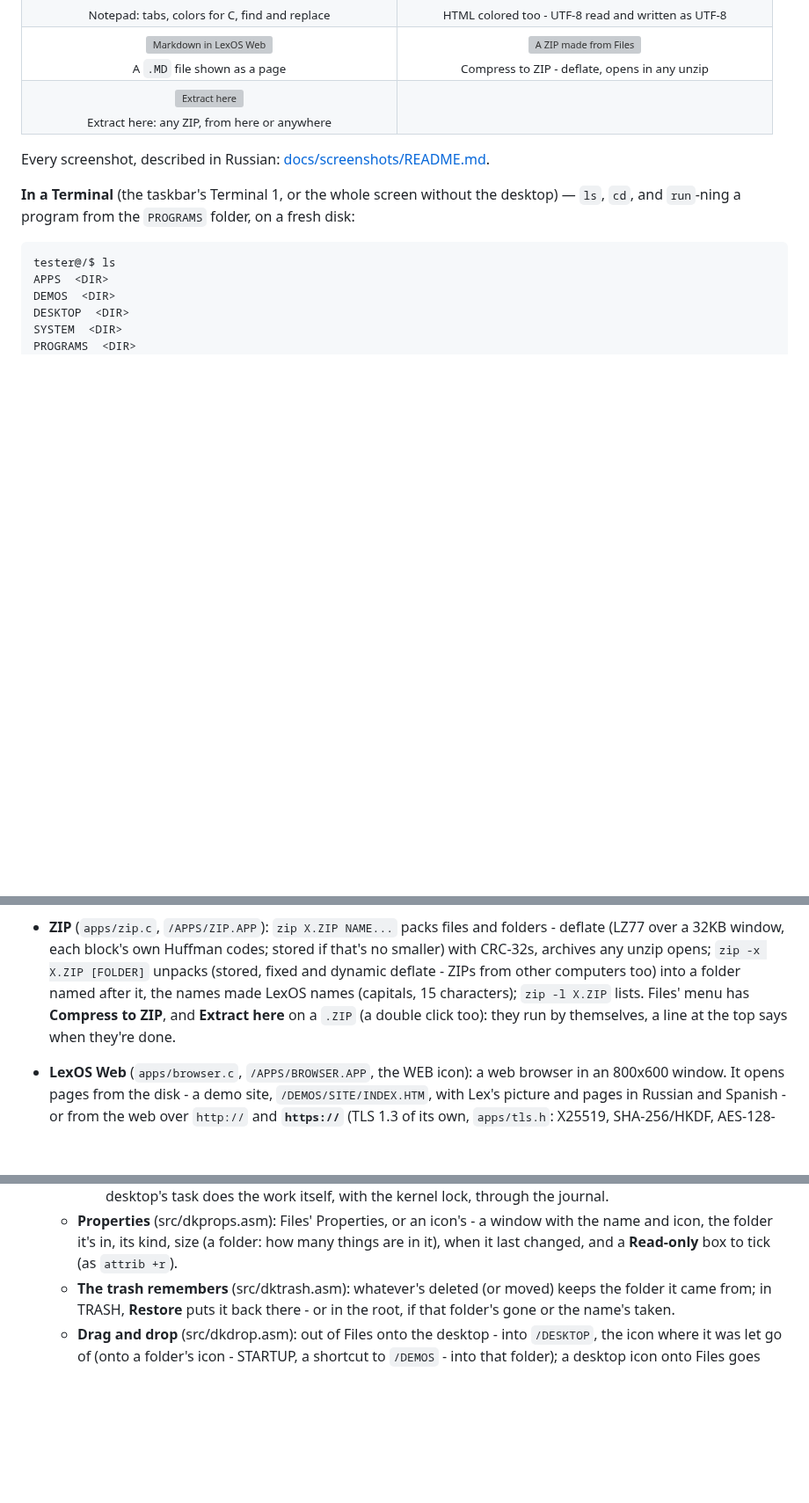
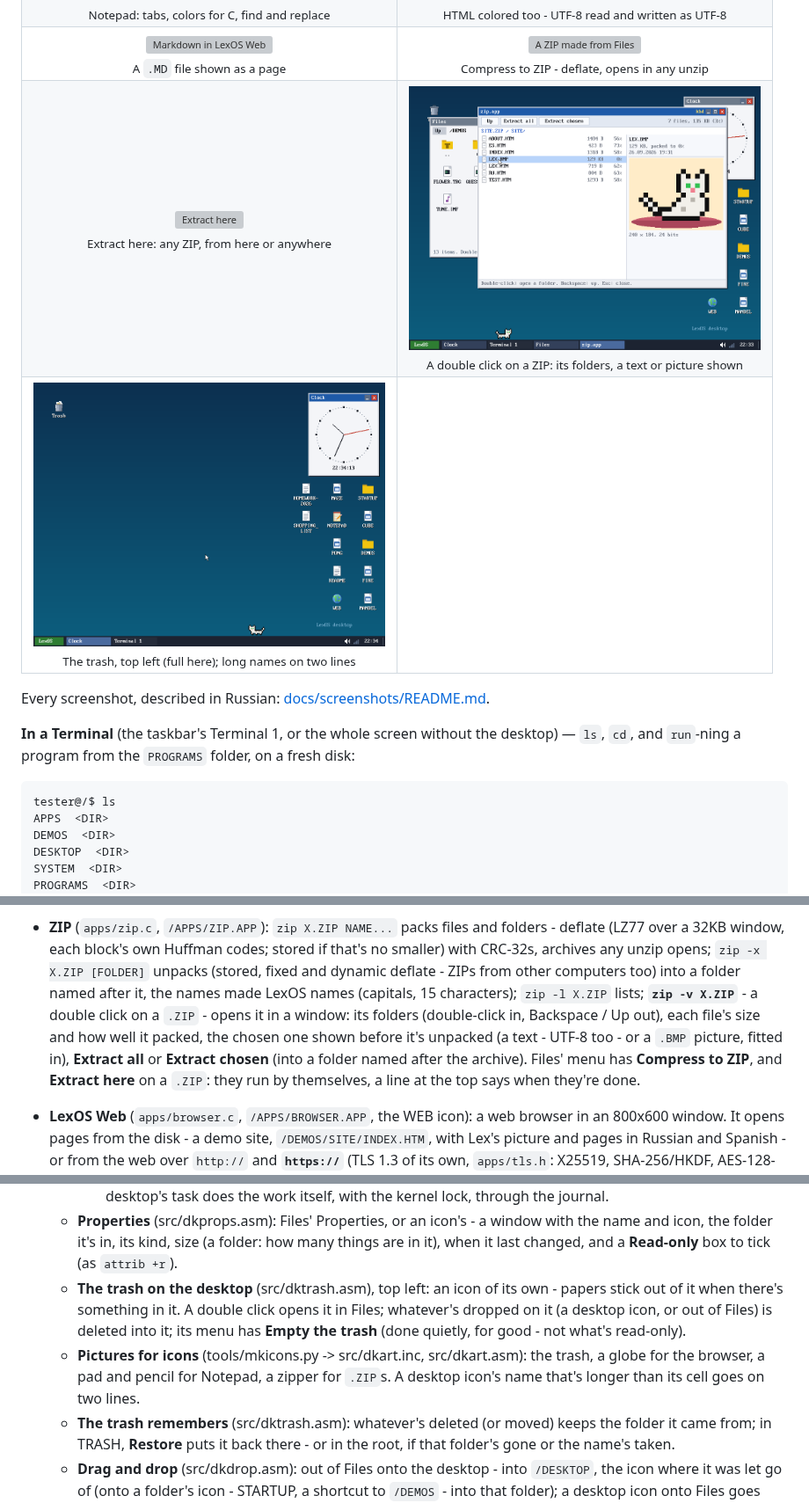
Before and after one commit to volinskii1405-ui/LexOS, a Markdown page: README.md, 3 parts joined by grey strips. Shown at 88% size. Drawn GitHub-style; pictures changed too: docs/screenshots/53-zip-viewer.png (added), docs/screenshots/54-desktop-trash.png (added); blank space fills up the shorter version; grey boxes are pictures that could not be loaded.

```diff
--- a/README.md
+++ b/README.md
@@ -136,6 +136,10 @@ All taken in QEMU (1024x768) - more in [docs/screenshots](docs/screenshots).
 </tr>
 <tr>
 <td align="center" valign="top"><img src="docs/screenshots/52-zip-extract.png" alt="Extract here" width="400"><br><sub>Extract here: any ZIP, from here or anywhere</sub></td>
+<td align="center" valign="top"><img src="docs/screenshots/53-zip-viewer.png" alt="Looking into a ZIP" width="400"><br><sub>A double click on a ZIP: its folders, a text or picture shown</sub></td>
+</tr>
+<tr>
+<td align="center" valign="top"><img src="docs/screenshots/54-desktop-trash.png" alt="The trash on the desktop" width="400"><br><sub>The trash, top left (full here); long names on two lines</sub></td>
 <td></td>
 </tr>
 </table>
@@ -564,9 +568,14 @@ tester@/PROGRAMS$
   unzip opens; `zip -x X.ZIP [FOLDER]` unpacks (stored, fixed and
   dynamic deflate - ZIPs from other computers too) into a folder named
   after it, the names made LexOS names (capitals, 15 characters); `zip
-  -l X.ZIP` lists. Files' menu has **Compress to ZIP**, and **Extract
-  here** on a `.ZIP` (a double click too): they run by themselves, a line
-  at the top says when they're done.
+  -l X.ZIP` lists; **`zip -v X.ZIP`** - a double click on a `.ZIP` -
+  opens it in a window: its folders (double-click in, Backspace / Up
+  out), each file's size and how well it packed, the chosen one shown
+  before it's unpacked (a text - UTF-8 too - or a `.BMP` picture, fitted
+  in), **Extract all** or **Extract chosen** (into a folder named after
+  the archive). Files' menu has **Compress to ZIP**, and **Extract here**
+  on a `.ZIP`: they run by themselves, a line at the top says when
+  they're done.
 - **LexOS Web** (`apps/browser.c`, `/APPS/BROWSER.APP`, the WEB icon):
   a web browser in an 800x600 window. It opens pages from the disk - a
   demo site, `/DEMOS/SITE/INDEX.HTM`, with Lex's picture and pages in
@@ -667,6 +676,15 @@ tester@/PROGRAMS$
     a window with the name and icon, the folder it's in, its kind, size
     (a folder: how many things are in it), when it last changed, and a
     **Read-only** box to tick (as `attrib +r`).
+  - **The trash on the desktop** (src/dktrash.asm), top left: an icon
+    of its own - papers stick out of it when there's something in it. A
+    double click opens it in Files; whatever's dropped on it (a desktop
+    icon, or out of Files) is deleted into it; its menu has **Empty the
+    trash** (done quietly, for good - not what's read-only).
+  - **Pictures for icons** (tools/mkicons.py -> src/dkart.inc,
+    src/dkart.asm): the trash, a globe for the browser, a pad and pencil
+    for Notepad, a zipper for `.ZIP`s. A desktop icon's name that's
+    longer than its cell goes on two lines.
   - **The trash remembers** (src/dktrash.asm): whatever's deleted (or
     moved) keeps the folder it came from; in TRASH, **Restore** puts it
     back there - or in the root, if that folder's gone or the name's
```
Also changed, not shown: other parts of README.md (+6 -2 lines), docs/screenshots/README.md (+4 -2 lines), 5 other files.
